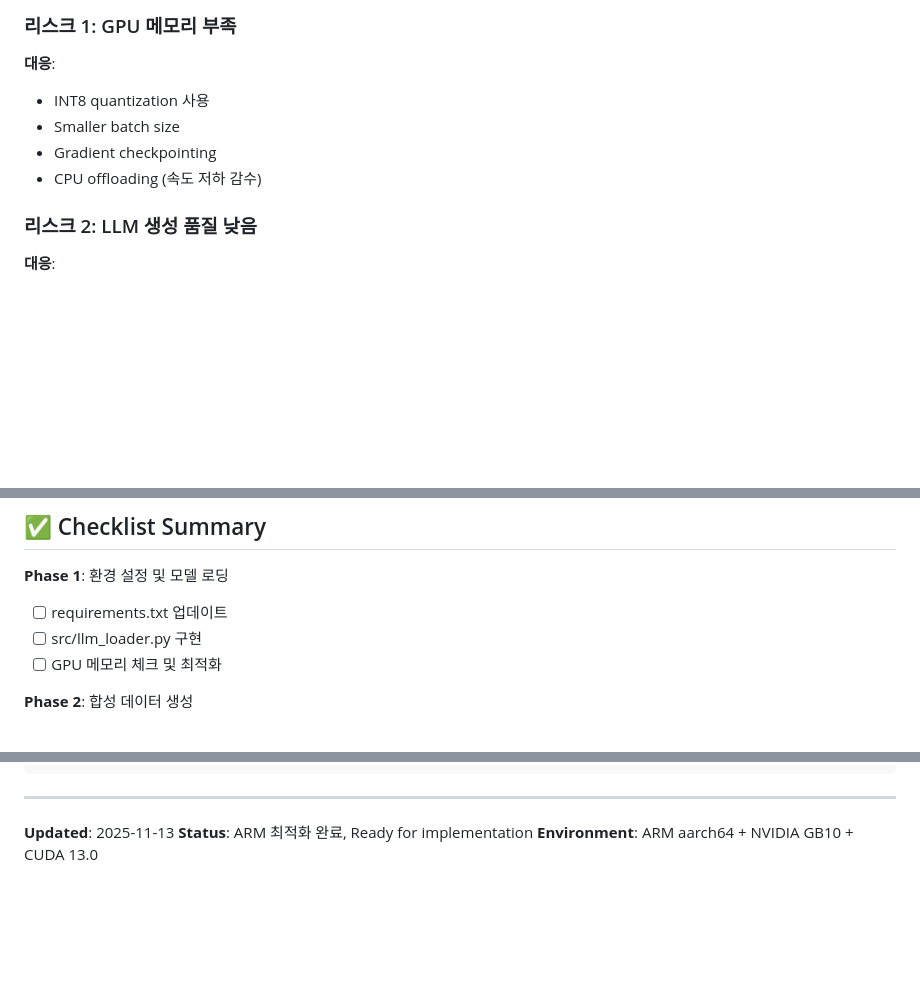
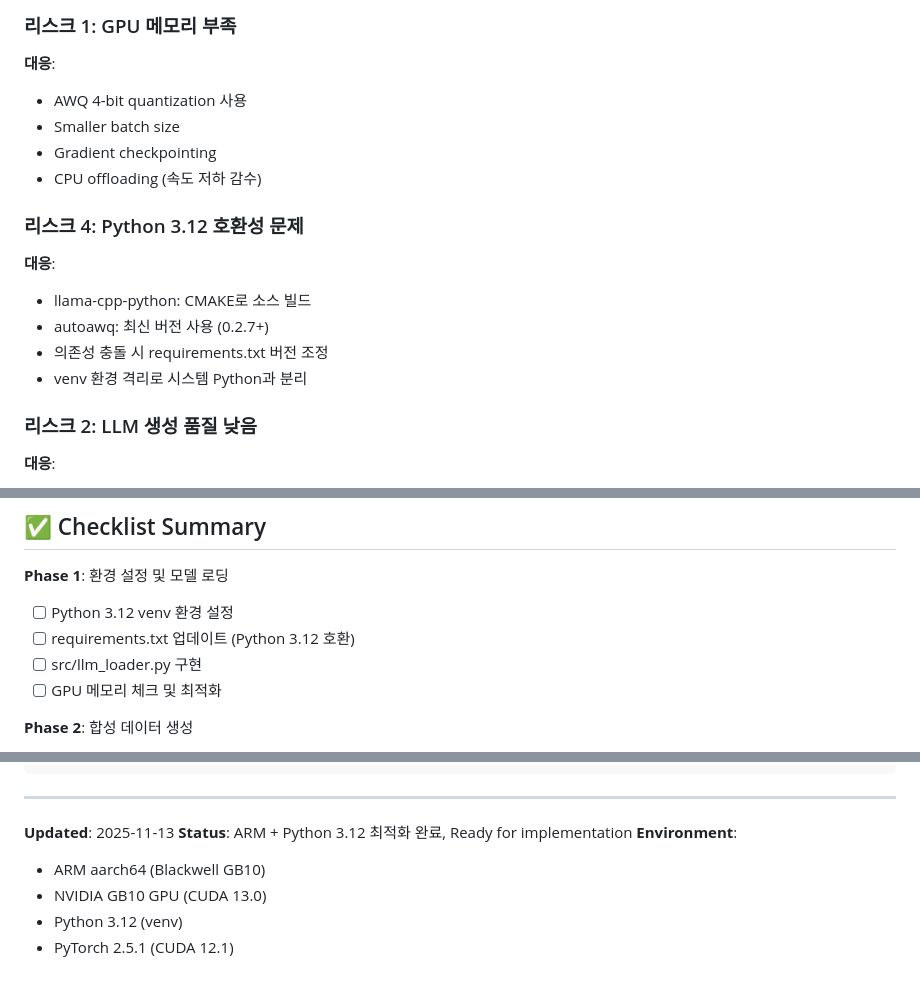
Before and after one commit to sa-project-private-repo/opensearch-neural-pre-train, a Markdown page: plan.md, 3 parts joined by grey strips. Drawn GitHub-style; blank space fills up the shorter version.

```diff
--- a/plan.md
+++ b/plan.md
@@ -361,10 +384,17 @@ enhanced_bilingual_dict = enhance_bilingual_dict_with_llm(
 
 ### 리스크 1: GPU 메모리 부족
 **대응**:
-- INT8 quantization 사용
+- AWQ 4-bit quantization 사용
 - Smaller batch size
 - Gradient checkpointing
 - CPU offloading (속도 저하 감수)
+
+### 리스크 4: Python 3.12 호환성 문제
+**대응**:
+- llama-cpp-python: CMAKE로 소스 빌드
+- autoawq: 최신 버전 사용 (0.2.7+)
+- 의존성 충돌 시 requirements.txt 버전 조정
+- venv 환경 격리로 시스템 Python과 분리
 
 ### 리스크 2: LLM 생성 품질 낮음
 **대응**:
@@ -400,7 +430,8 @@ enhanced_bilingual_dict = enhance_bilingual_dict_with_llm(
 ## ✅ Checklist Summary
 
 **Phase 1**: 환경 설정 및 모델 로딩
-- [ ] requirements.txt 업데이트
+- [ ] Python 3.12 venv 환경 설정
+- [ ] requirements.txt 업데이트 (Python 3.12 호환)
 - [ ] src/llm_loader.py 구현
 - [ ] GPU 메모리 체크 및 최적화
 
@@ -505,5 +552,9 @@ synthetic_pairs = generate_synthetic_qd_pairs(
 ---
 
 **Updated**: 2025-11-13
-**Status**: ARM 최적화 완료, Ready for implementation
-**Environment**: ARM aarch64 + NVIDIA GB10 + CUDA 13.0
+**Status**: ARM + Python 3.12 최적화 완료, Ready for implementation
+**Environment**:
+- ARM aarch64 (Blackwell GB10)
+- NVIDIA GB10 GPU (CUDA 13.0)
+- Python 3.12 (venv)
+- PyTorch 2.5.1 (CUDA 12.1)
```
Also changed, not shown: other parts of plan.md (+48 -9 lines).
